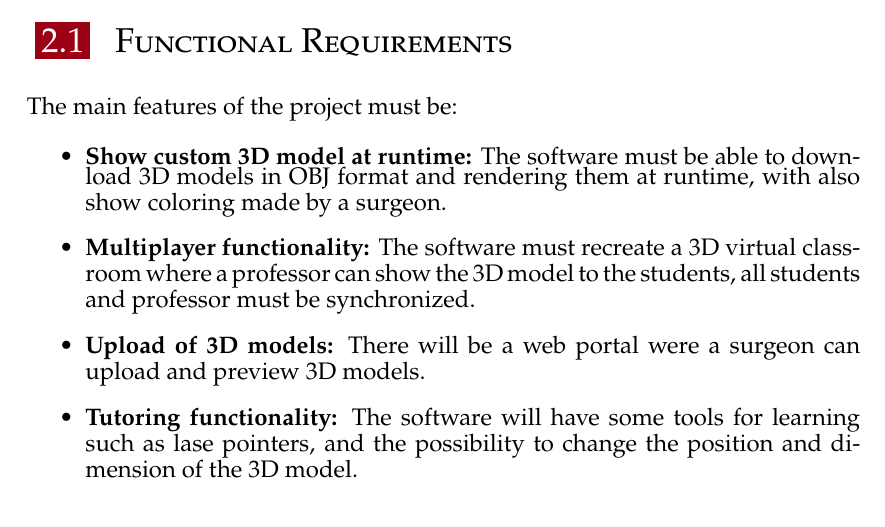
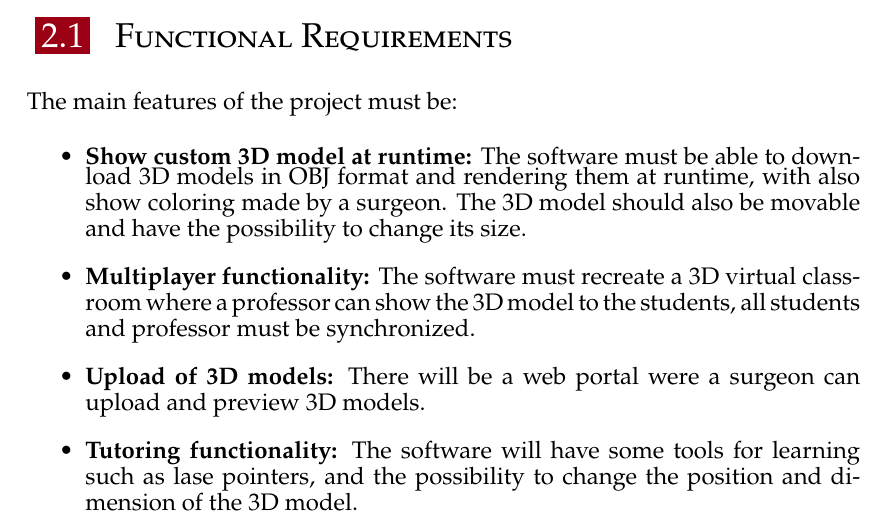
Before and after one commit to nicolaboscolocegion/TesiMagistrale, a LaTeX thesis (main.tex, which reads chapters/02_requirements.tex): part of page 23 of 39, cut so that both start at the same text. Compiled offline with pdfLaTeX; a LaTeX package or settings file that is missing is left out.

Commit message:
add feat

```diff
--- a/chapters/02_requirements.tex
+++ b/chapters/02_requirements.tex
@@ -8,7 +8,7 @@
 The main features of the project must be:
 
 \begin{itemize}
-  \item \textbf{Show custom 3D model at runtime:} The software must be able to download 3D models in OBJ format and rendering them at runtime, with also show coloring made by a surgeon.
+  \item \textbf{Show custom 3D model at runtime:} The software must be able to download 3D models in OBJ format and rendering them at runtime, with also show coloring made by a surgeon. The 3D model should also be movable and have the possibility to change its size.
   \item \textbf{Multiplayer functionality:} The software must recreate a 3D virtual classroom where a professor can show the 3D model to the students, all students and professor must be synchronized.
   \item \textbf{Upload of 3D models:} There will be a web portal were a surgeon can upload and preview 3D models.
   \item \textbf{Tutoring functionality:} The software will have some tools for learning such as lase pointers, and the possibility to change the position and dimension of the 3D model.
```
